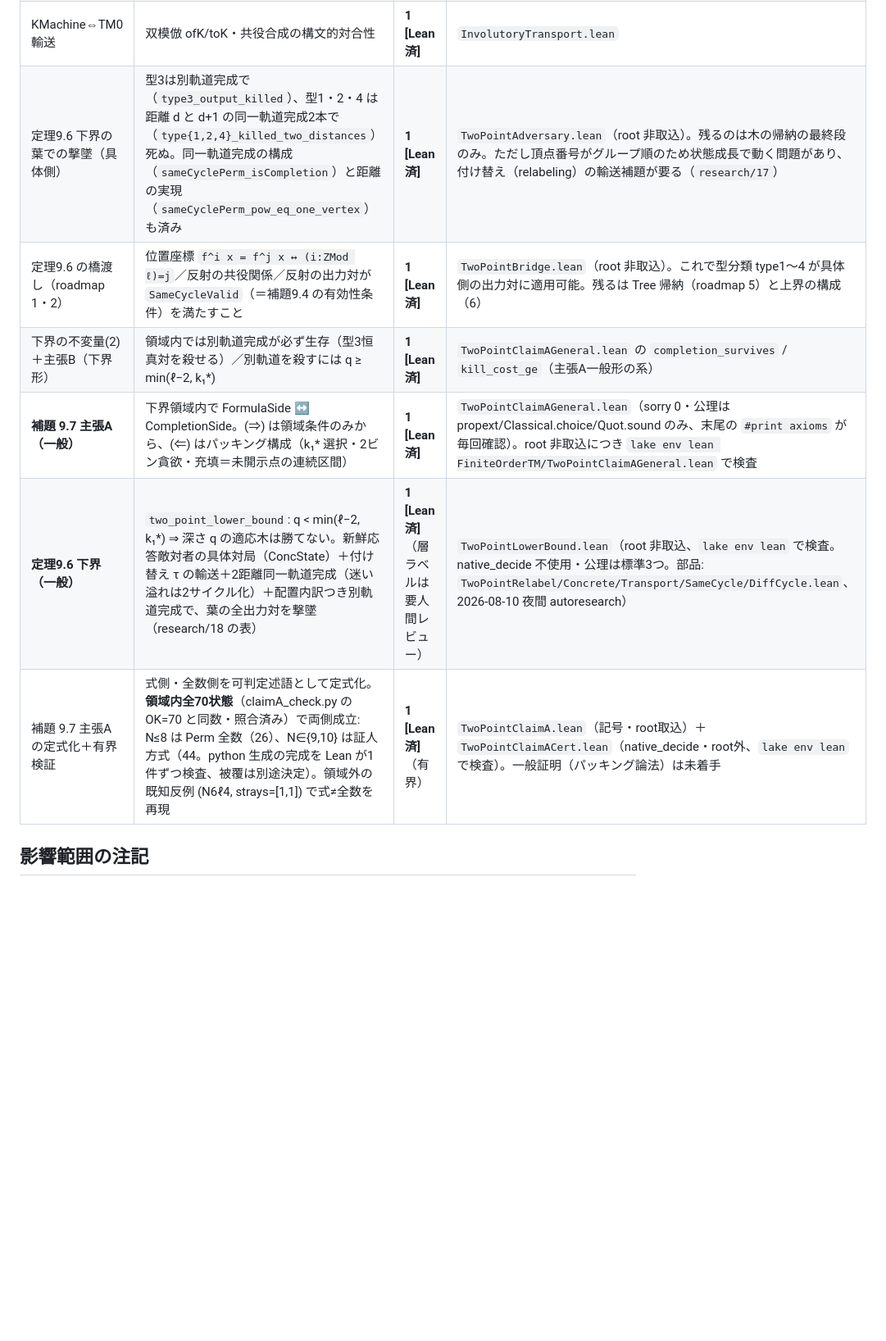
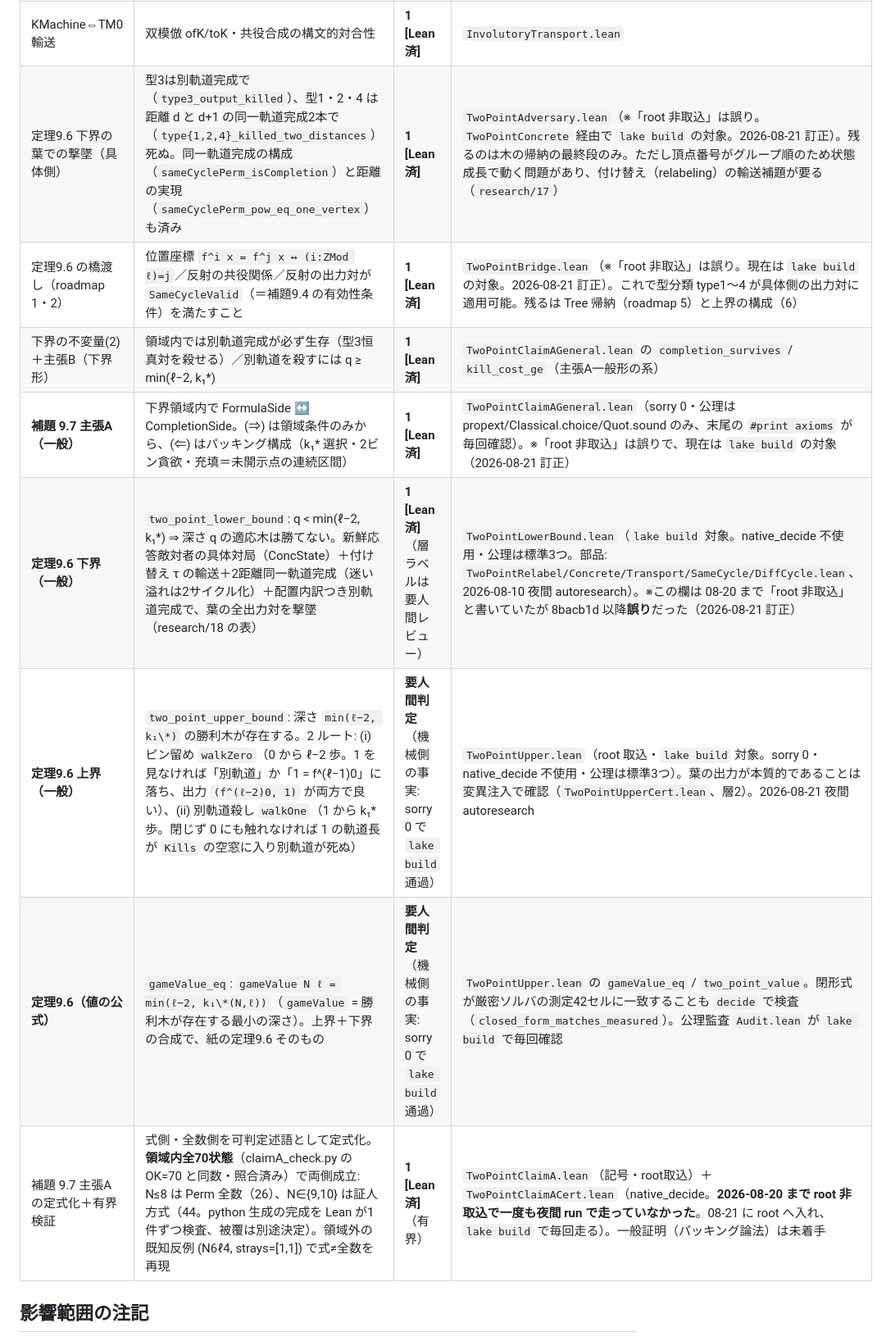
Before and after one commit to yokoyama-lab/periodic-tm, a Markdown page: research/STATUS.md, the part around one of its changes. Shown at 82% size. GitHub-like rendering; blank space fills up the shorter version.

Commit message:
docs: STATUS の事実誤りを訂正し、定理9.6 上界・値の公式を追記（層ラベルは人間判定に残す）
事実の訂正（層ラベルには触っていない）:
* 定理9.6 の行の「上界・下界とも紙」は 08-10 の時点で既に誤り。
  下界は 08-10、上界は 08-21 に機械化済みであることを明記し、
  層ラベルが古いことを ⚠ で示した（更新は人間のレビュー事項）。
* `TwoPointAdversary` / `TwoPointBridge` / `TwoPointClaimAGeneral` /
  `TwoPointLowerBound` の「root 非取込」はいずれも現在は誤り。
  すべて `lake build` の対象であることを明記。
* `TwoPointClaimACert` は 08-20 まで root 非取込で、一度も夜間 run で
  走っていなかった事実を明記（08-21 に root へ入れた）。

追記した行（**層ラベルは自分で決めず「要人間判定」とし、機械側の事実
＝ sorry 0 で lake build 通過 のみを書いた**）:
* 定理9.6 上界（`two_point_upper_bound`、2 ルートの要約つき）
* 定理9.6 値の公式（`gameValue_eq`）

```diff
--- a/research/STATUS.md
+++ b/research/STATUS.md
@@ -28,12 +28,14 @@
 | ITM 1マス完全性 | writeHead iff・completenessGoal_oneCell | **1 [Lean済]** | `Involutory.lean` |
 | 文字列橋渡し | StringInvolutory・閉包(a)・applyHead 橋 | **1 [Lean済]** | `InvolutoryString.lean` |
 | KMachine⇔TM0 輸送 | 双模倣 ofK/toK・共役合成の構文的対合性 | **1 [Lean済]** | `InvolutoryTransport.lean` |
-| 定理9.6 下界の葉での撃墜（具体側） | 型3は別軌道完成で（`type3_output_killed`）、型1・2・4 は距離 d と d+1 の同一軌道完成2本で（`type{1,2,4}_killed_two_distances`）死ぬ。同一軌道完成の構成（`sameCyclePerm_isCompletion`）と距離の実現（`sameCyclePerm_pow_eq_one_vertex`）も済み | **1 [Lean済]** | `TwoPointAdversary.lean`（root 非取込）。残るのは木の帰納の最終段のみ。ただし頂点番号がグループ順のため状態成長で動く問題があり、付け替え（relabeling）の輸送補題が要る（`research/17`）|
-| 定理9.6 の橋渡し（roadmap 1・2） | 位置座標 `f^i x = f^j x ↔ (i:ZMod ℓ)=j`／反射の共役関係／反射の出力対が `SameCycleValid`（＝補題9.4 の有効性条件）を満たすこと | **1 [Lean済]** | `TwoPointBridge.lean`（root 非取込）。これで型分類 type1〜4 が具体側の出力対に適用可能。残るは Tree 帰納（roadmap 5）と上界の構成（6） |
+| 定理9.6 下界の葉での撃墜（具体側） | 型3は別軌道完成で（`type3_output_killed`）、型1・2・4 は距離 d と d+1 の同一軌道完成2本で（`type{1,2,4}_killed_two_distances`）死ぬ。同一軌道完成の構成（`sameCyclePerm_isCompletion`）と距離の実現（`sameCyclePerm_pow_eq_one_vertex`）も済み | **1 [Lean済]** | `TwoPointAdversary.lean`（※「root 非取込」は誤り。`TwoPointConcrete` 経由で `lake build` の対象。2026-08-21 訂正）。残るのは木の帰納の最終段のみ。ただし頂点番号がグループ順のため状態成長で動く問題があり、付け替え（relabeling）の輸送補題が要る（`research/17`）|
+| 定理9.6 の橋渡し（roadmap 1・2） | 位置座標 `f^i x = f^j x ↔ (i:ZMod ℓ)=j`／反射の共役関係／反射の出力対が `SameCycleValid`（＝補題9.4 の有効性条件）を満たすこと | **1 [Lean済]** | `TwoPointBridge.lean`（※「root 非取込」は誤り。現在は `lake build` の対象。2026-08-21 訂正）。これで型分類 type1〜4 が具体側の出力対に適用可能。残るは Tree 帰納（roadmap 5）と上界の構成（6） |
 | 下界の不変量(2)＋主張B（下界形） | 領域内では別軌道完成が必ず生存（型3恒真対を殺せる）／別軌道を殺すには q ≥ min(ℓ−2, k₁\*) | **1 [Lean済]** | `TwoPointClaimAGeneral.lean` の `completion_survives` / `kill_cost_ge`（主張A一般形の系） |
-| **補題 9.7 主張A（一般）** | 下界領域内で FormulaSide ↔ CompletionSide。(⇒) は領域条件のみから、(⇐) はパッキング構成（k₁\* 選択・2ビン貪欲・充填＝未開示点の連続区間） | **1 [Lean済]** | `TwoPointClaimAGeneral.lean`（sorry 0・公理は propext/Classical.choice/Quot.sound のみ、末尾の `#print axioms` が毎回確認）。root 非取込につき `lake env lean FiniteOrderTM/TwoPointClaimAGeneral.lean` で検査 |
-| **定理9.6 下界（一般）** | `two_point_lower_bound`: q < min(ℓ−2, k₁\*) ⇒ 深さ q の適応木は勝てない。新鮮応答敵対者の具体対局（ConcState）＋付け替え τ の輸送＋2距離同一軌道完成（迷い溢れは2サイクル化）＋配置内訳つき別軌道完成で、葉の全出力対を撃墜（research/18 の表） | **1 [Lean済]**（層ラベルは要人間レビュー） | `TwoPointLowerBound.lean`（root 非取込、`lake env lean` で検査。native_decide 不使用・公理は標準3つ。部品: `TwoPointRelabel/Concrete/Transport/SameCycle/DiffCycle.lean`、2026-08-10 夜間 autoresearch） |
-| 補題 9.7 主張A の定式化＋有界検証 | 式側・全数側を可判定述語として定式化。**領域内全70状態**（claimA_check.py の OK=70 と同数・照合済み）で両側成立: N≤8 は Perm 全数（26）、N∈{9,10} は証人方式（44。python 生成の完成を Lean が1件ずつ検査、被覆は別途決定）。領域外の既知反例 (N6ℓ4, strays=[1,1]) で式≠全数を再現 | **1 [Lean済]**（有界） | `TwoPointClaimA.lean`（記号・root取込）＋ `TwoPointClaimACert.lean`（native_decide・root外、`lake env lean` で検査）。一般証明（パッキング論法）は未着手 |
+| **補題 9.7 主張A（一般）** | 下界領域内で FormulaSide ↔ CompletionSide。(⇒) は領域条件のみから、(⇐) はパッキング構成（k₁\* 選択・2ビン貪欲・充填＝未開示点の連続区間） | **1 [Lean済]** | `TwoPointClaimAGeneral.lean`（sorry 0・公理は propext/Classical.choice/Quot.sound のみ、末尾の `#print axioms` が毎回確認）。※「root 非取込」は誤りで、現在は `lake build` の対象（2026-08-21 訂正） |
+| **定理9.6 下界（一般）** | `two_point_lower_bound`: q < min(ℓ−2, k₁\*) ⇒ 深さ q の適応木は勝てない。新鮮応答敵対者の具体対局（ConcState）＋付け替え τ の輸送＋2距離同一軌道完成（迷い溢れは2サイクル化）＋配置内訳つき別軌道完成で、葉の全出力対を撃墜（research/18 の表） | **1 [Lean済]**（層ラベルは要人間レビュー） | `TwoPointLowerBound.lean`（`lake build` 対象。native_decide 不使用・公理は標準3つ。部品: `TwoPointRelabel/Concrete/Transport/SameCycle/DiffCycle.lean`、2026-08-10 夜間 autoresearch）。※この欄は 08-20 まで「root 非取込」と書いていたが 8bacb1d 以降**誤り**だった（2026-08-21 訂正） |
+| **定理9.6 上界（一般）** | `two_point_upper_bound`: 深さ `min(ℓ−2, k₁\*)` の勝利木が存在する。2 ルート: (i) ピン留め `walkZero`（0 から ℓ−2 歩。1 を見なければ「別軌道」か「1 = f^(ℓ−1)0」に落ち、出力 `(f^(ℓ−2)0, 1)` が両方で良い）、(ii) 別軌道殺し `walkOne`（1 から k₁\* 歩。閉じず 0 にも触れなければ 1 の軌道長が `Kills` の空窓に入り別軌道が死ぬ） | **要人間判定**<br>（機械側の事実: sorry 0 で `lake build` 通過） | `TwoPointUpper.lean`（root 取込・`lake build` 対象。sorry 0・native_decide 不使用・公理は標準3つ）。葉の出力が本質的であることは変異注入で確認（`TwoPointUpperCert.lean`、層2）。2026-08-21 夜間 autoresearch |
+| **定理9.6（値の公式）** | `gameValue_eq`: `gameValue N ℓ = min(ℓ−2, k₁\*(N,ℓ))`（`gameValue` = 勝利木が存在する最小の深さ）。上界＋下界の合成で、紙の定理9.6 そのもの | **要人間判定**<br>（機械側の事実: sorry 0 で `lake build` 通過） | `TwoPointUpper.lean` の `gameValue_eq` / `two_point_value`。閉形式が厳密ソルバの測定42セルに一致することも `decide` で検査（`closed_form_matches_measured`）。公理監査 `Audit.lean` が `lake build` で毎回確認 |
+| 補題 9.7 主張A の定式化＋有界検証 | 式側・全数側を可判定述語として定式化。**領域内全70状態**（claimA_check.py の OK=70 と同数・照合済み）で両側成立: N≤8 は Perm 全数（26）、N∈{9,10} は証人方式（44。python 生成の完成を Lean が1件ずつ検査、被覆は別途決定）。領域外の既知反例 (N6ℓ4, strays=[1,1]) で式≠全数を再現 | **1 [Lean済]**（有界） | `TwoPointClaimA.lean`（記号・root取込）＋ `TwoPointClaimACert.lean`（native_decide。**2026-08-20 まで root 非取込で一度も夜間 run で走っていなかった**。08-21 に root へ入れ、`lake build` で毎回走る）。一般証明（パッキング論法）は未着手 |
 
 ## 影響範囲の注記
 
```
Also changed, not shown: other parts of research/STATUS.md (+1 -1 lines).
